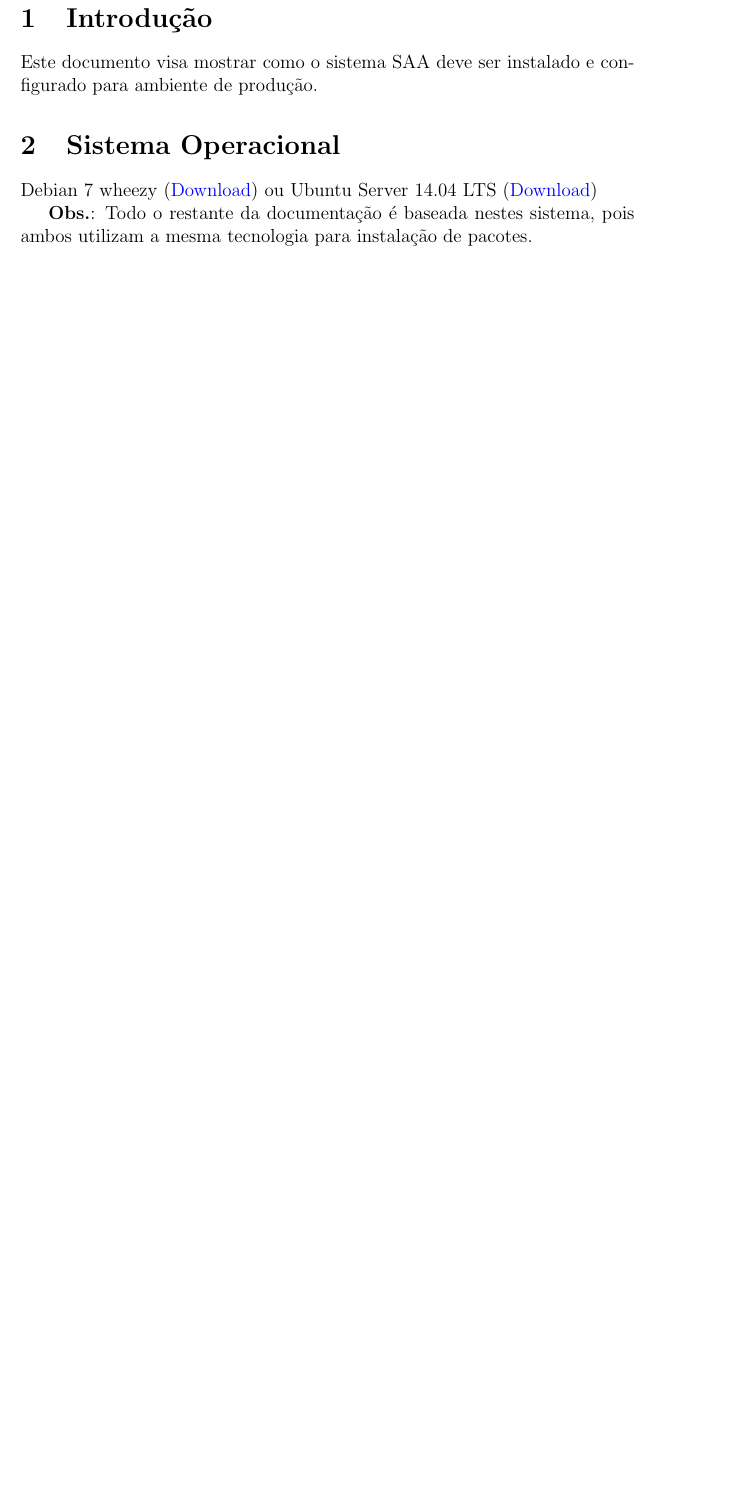
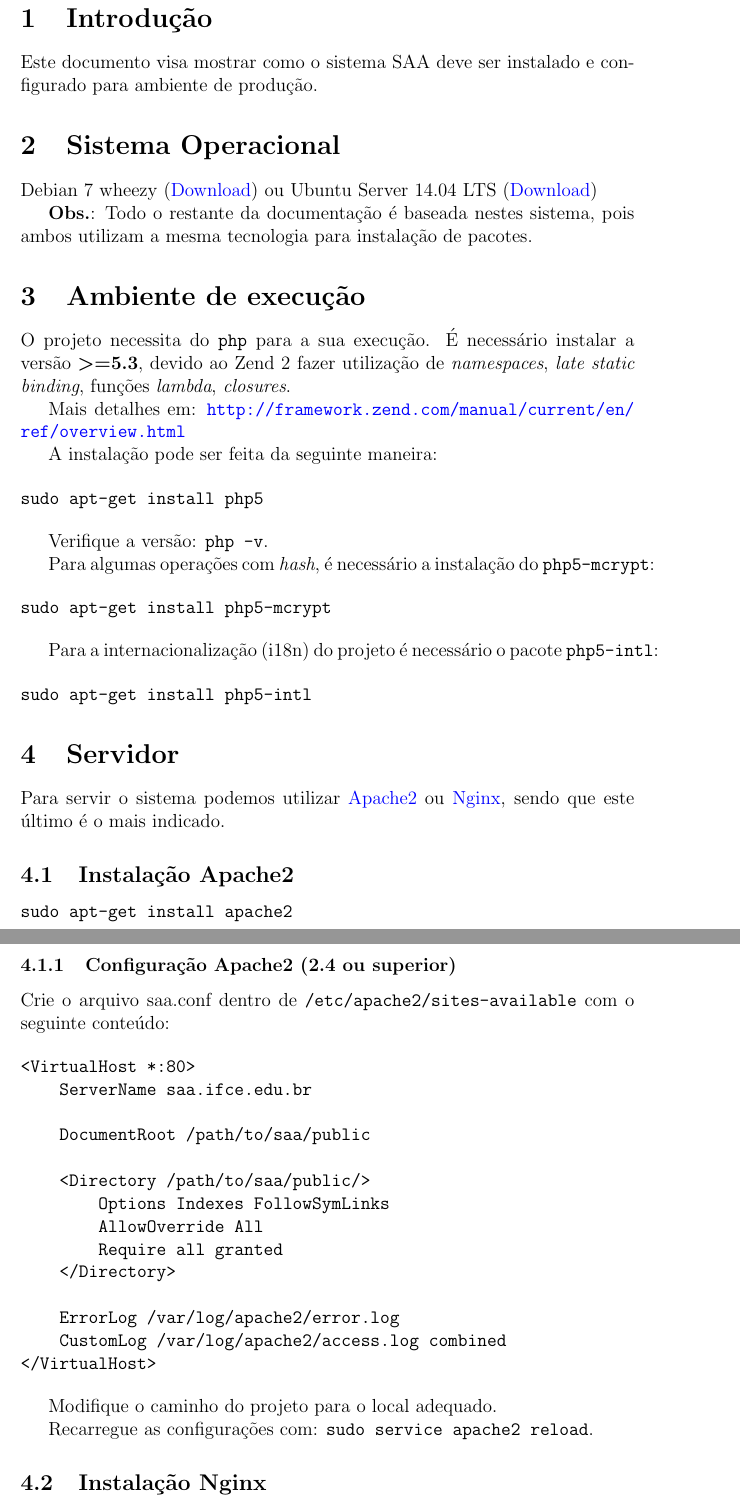
Before and after one commit to ifce-gp-20151/saa, a LaTeX document (docs/manual/implantacao/main.tex, which reads docs/manual/implantacao/content.tex): part of page 2 of 4 before the commit and two parts of pages 2 and 3 of 5 after it, the two joined at a grey line, cut so that both start at the same text, the shorter picture padded with empty space. Compiled offline with pdfLaTeX.

Commit message:
Instruções para instalação do ambiente de execução php5, servidor apache2 e nginx, pacotes necessários.

```diff
--- a/docs/manual/implantacao/content.tex
+++ b/docs/manual/implantacao/content.tex
@@ -11,3 +11,77 @@ ou Ubuntu Server 14.04 LTS
 
 \textbf{Obs.}: Todo o restante da documentação é baseada nestes sistema,
 pois ambos utilizam a mesma tecnologia para instalação de pacotes.
+
+\section{Ambiente de execução}\label{ambiente-de-execuuxe7uxe3o}
+
+O projeto necessita do \texttt{php} para a sua execução. É necessário
+instalar a versão \textbf{\textgreater{}=5.3}, devido ao Zend 2 fazer
+utilização de \emph{namespaces}, \emph{late static binding}, funções
+\emph{lambda}, \emph{closures}.
+
+Mais detalhes em:
+\url{http://framework.zend.com/manual/current/en/ref/overview.html}
+
+A instalação pode ser feita da seguinte maneira:
+
+\begin{verbatim}
+sudo apt-get install php5
+\end{verbatim}
+
+Verifique a versão: \texttt{php -v}.
+
+Para algumas operações com \emph{hash}, é necessário a instalação do
+\texttt{php5-mcrypt}:
+
+\begin{verbatim}
+sudo apt-get install php5-mcrypt
+\end{verbatim}
+
+Para a internacionalização (i18n) do projeto é necessário o pacote
+\texttt{php5-intl}:
+
+\begin{verbatim}
+sudo apt-get install php5-intl
+\end{verbatim}
+
+\section{Servidor}\label{servidor}
+
+Para servir o sistema podemos utilizar
+\href{http://httpd.apache.org/}{Apache2} ou
+\href{http://nginx.org/}{Nginx}, sendo que este último é o mais
+indicado.
+
+\subsection{Instalação Apache2}\label{instalauxe7uxe3o-apache2}
+
+\begin{verbatim}
+sudo apt-get install apache2
+\end{verbatim}
+
+\subsubsection{Configuração Apache2 (2.4 ou
+superior)}\label{configurauxe7uxe3o-apache2-2.4-ou-superior}
+
+Crie o arquivo saa.conf dentro de \texttt{/etc/apache2/sites-available}
+com o seguinte conteúdo:
+
+\begin{verbatim}
+<VirtualHost *:80>
+    ServerName saa.ifce.edu.br
+
+    DocumentRoot /path/to/saa/public
+
+    <Directory /path/to/saa/public/>
+        Options Indexes FollowSymLinks
+        AllowOverride All
+        Require all granted
+    </Directory>
+
+    ErrorLog /var/log/apache2/error.log
+    CustomLog /var/log/apache2/access.log combined
+</VirtualHost>
+\end{verbatim}
+
+Modifique o caminho do projeto para o local adequado.
+
+Recarregue as configurações com: \texttt{sudo service apache2 reload}.
+
+\subsection{Instalação Nginx}\label{instalauxe7uxe3o-nginx}
--- a/docs/manual/implantacao/main.tex
+++ b/docs/manual/implantacao/main.tex
@@ -1,6 +1,7 @@
 \documentclass[a4paper,12pt]{article}
 \usepackage[utf8]{inputenc}
 \usepackage[brazil]{babel}
+\usepackage[ddmmyyyy]{datetime}
 \usepackage{graphicx, xcolor}
 \usepackage{ctable}
 
@@ -15,7 +16,10 @@
 \usepackage{url}
 
 \title{Manual de Implantação}
-\author{Equipe Nano}
+\author{Equipe Nano\\Aldísio Medeiros\\Átila Camurça
+\\Leandro Souza\\Lucas Silva\\Manuel Paulo\\Péricles Henrique
+\\Murilo Barata}
+\date
 
 \begin{document}
 
```
Also changed, not shown: docs/manual/implantacao/content.md (+83 -4 lines), docs/manual/implantacao/main.pdf, docs/manual/implantacao/content.tex (25 more changed lines), 2 other files.
